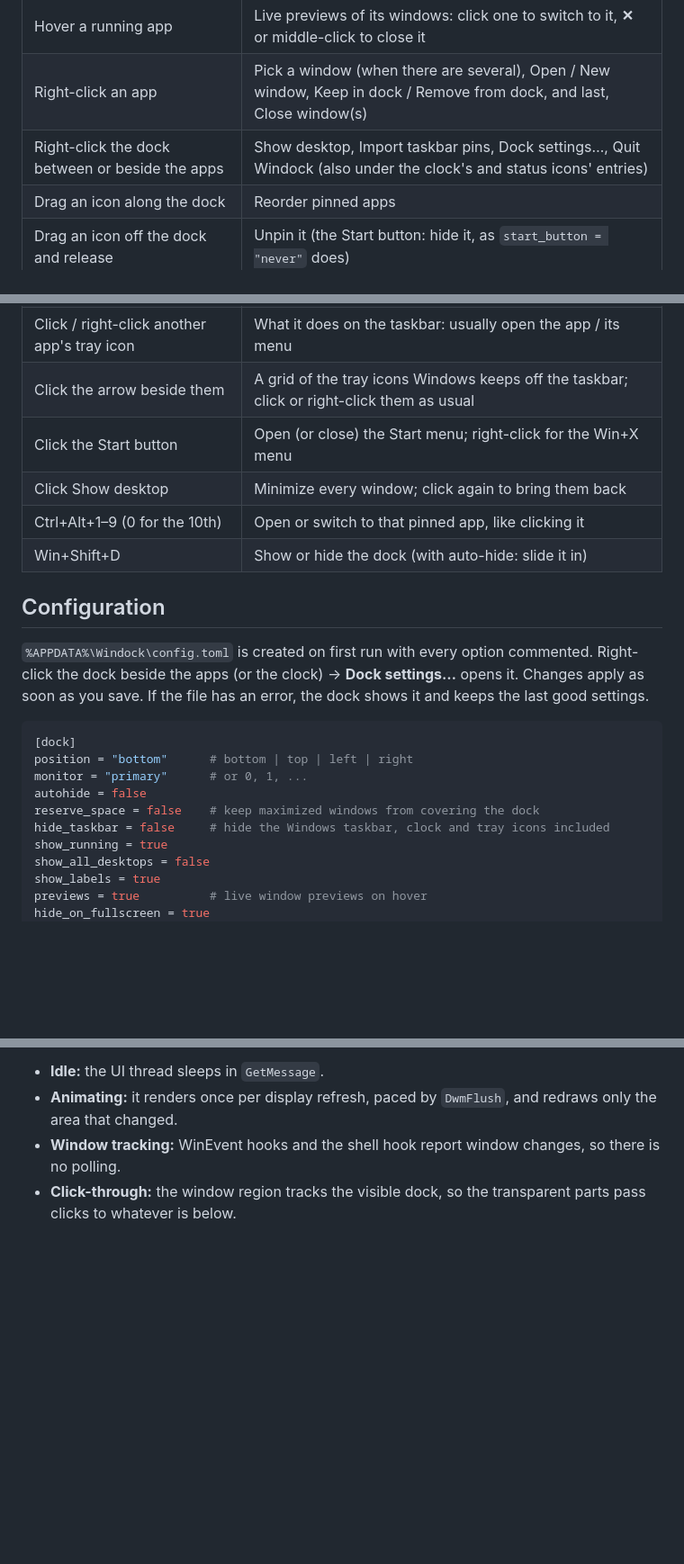
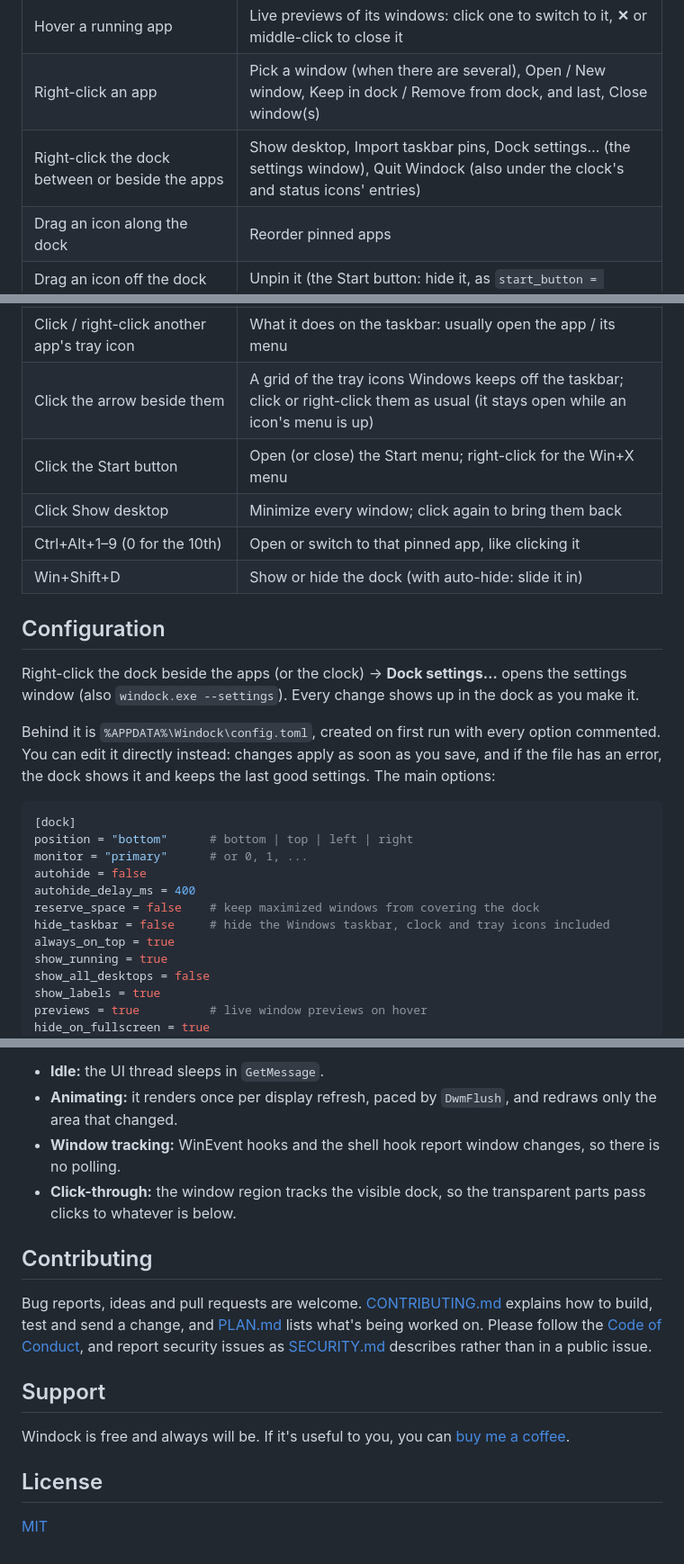
Before and after one commit to jolleyDesign/windock, a Markdown page: README.md, 3 parts joined by grey strips. Shown at 90% size. GitHub-like rendering; blank space fills up the shorter version.

````diff
--- a/README.md
+++ b/README.md
@@ -27,7 +51,7 @@ A clean, fast dock for Windows 10/11, in the spirit of the macOS Dock and GNOME'
 | Middle-click | Open a new window / instance |
 | Hover a running app | Live previews of its windows: click one to switch to it, **✕** or middle-click to close it |
 | Right-click an app | Pick a window (when there are several), Open / New window, Keep in dock / Remove from dock, and last, Close window(s) |
-| Right-click the dock between or beside the apps | Show desktop, Import taskbar pins, Dock settings…, Quit Windock (also under the clock's and status icons' entries) |
+| Right-click the dock between or beside the apps | Show desktop, Import taskbar pins, Dock settings… (the settings window), Quit Windock (also under the clock's and status icons' entries) |
 | Drag an icon along the dock | Reorder pinned apps |
 | Drag an icon off the dock and release | Unpin it (the Start button: hide it, as `start_button = "never"` does) |
 | Drop files onto an app | Open them with that app |
@@ -36,7 +60,7 @@ A clean, fast dock for Windows 10/11, in the spirit of the macOS Dock and GNOME'
 | Click the network/volume icons | Quick Settings, opened above them when they're in a bottom or side dock (right-click: sound, mixer, network and power settings) |
 | Scroll over them / middle-click | Change the volume / mute |
 | Click / right-click another app's tray icon | What it does on the taskbar: usually open the app / its menu |
-| Click the arrow beside them | A grid of the tray icons Windows keeps off the taskbar; click or right-click them as usual |
+| Click the arrow beside them | A grid of the tray icons Windows keeps off the taskbar; click or right-click them as usual (it stays open while an icon's menu is up) |
 | Click the Start button | Open (or close) the Start menu; right-click for the Win+X menu |
 | Click Show desktop | Minimize every window; click again to bring them back |
 | Ctrl+Alt+1–9 (0 for the 10th) | Open or switch to that pinned app, like clicking it |
@@ -44,17 +68,22 @@ A clean, fast dock for Windows 10/11, in the spirit of the macOS Dock and GNOME'
 
 ## Configuration
 
-`%APPDATA%\Windock\config.toml` is created on first run with every option commented. Right-click
-the dock beside the apps (or the clock) → **Dock settings…** opens it. Changes apply as soon as you save. If the file has an
-error, the dock shows it and keeps the last good settings.
+Right-click the dock beside the apps (or the clock) → **Dock settings…** opens the settings window
+(also `windock.exe --settings`). Every change shows up in the dock as you make it.
+
+Behind it is `%APPDATA%\Windock\config.toml`, created on first run with every option commented.
+You can edit it directly instead: changes apply as soon as you save, and if the file has an error,
+the dock shows it and keeps the last good settings. The main options:
 
 ```toml
 [dock]
 position = "bottom"      # bottom | top | left | right
 monitor = "primary"      # or 0, 1, ...
 autohide = false
+autohide_delay_ms = 400
 reserve_space = false    # keep maximized windows from covering the dock
 hide_taskbar = false     # hide the Windows taskbar, clock and tray icons included
+always_on_top = true
 show_running = true
 show_all_desktops = false
 show_labels = true
@@ -163,3 +208,19 @@ How the pieces fit:
 - **Animating:** it renders once per display refresh, paced by `DwmFlush`, and redraws only the area that changed.
 - **Window tracking:** WinEvent hooks and the shell hook report window changes, so there is no polling.
 - **Click-through:** the window region tracks the visible dock, so the transparent parts pass clicks to whatever is below.
+
+## Contributing
+
+Bug reports, ideas and pull requests are welcome. [CONTRIBUTING.md](CONTRIBUTING.md) explains how
+to build, test and send a change, and [PLAN.md](PLAN.md) lists what's being worked on. Please follow
+the [Code of Conduct](CODE_OF_CONDUCT.md), and report security issues as [SECURITY.md](SECURITY.md)
+describes rather than in a public issue.
+
+## Support
+
+Windock is free and always will be. If it's useful to you, you can
+[buy me a coffee](https://buymeacoffee.com/jolley).
+
+## License
+
+[MIT](LICENSE)
````
Also changed, not shown: other parts of README.md (+44 -4 lines), .github/pull_request_template.md (added, +14 -0 lines), CHANGELOG.md (added, +28 -0 lines), CODE_OF_CONDUCT.md (added, +131 -0 lines), CONTRIBUTING.md (added, +106 -0 lines), SECURITY.md (added, +26 -0 lines), docs/dock.png (added), 8 other files.
